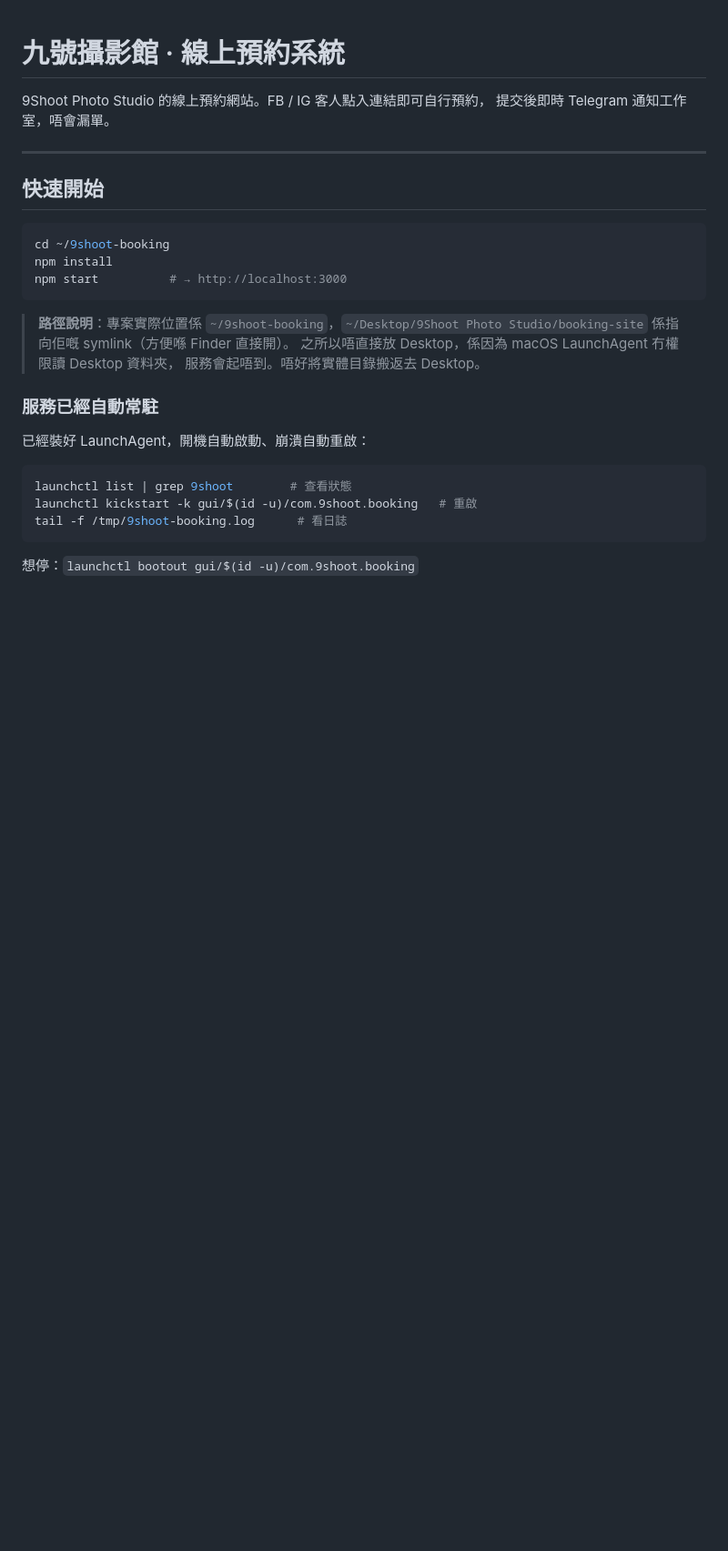
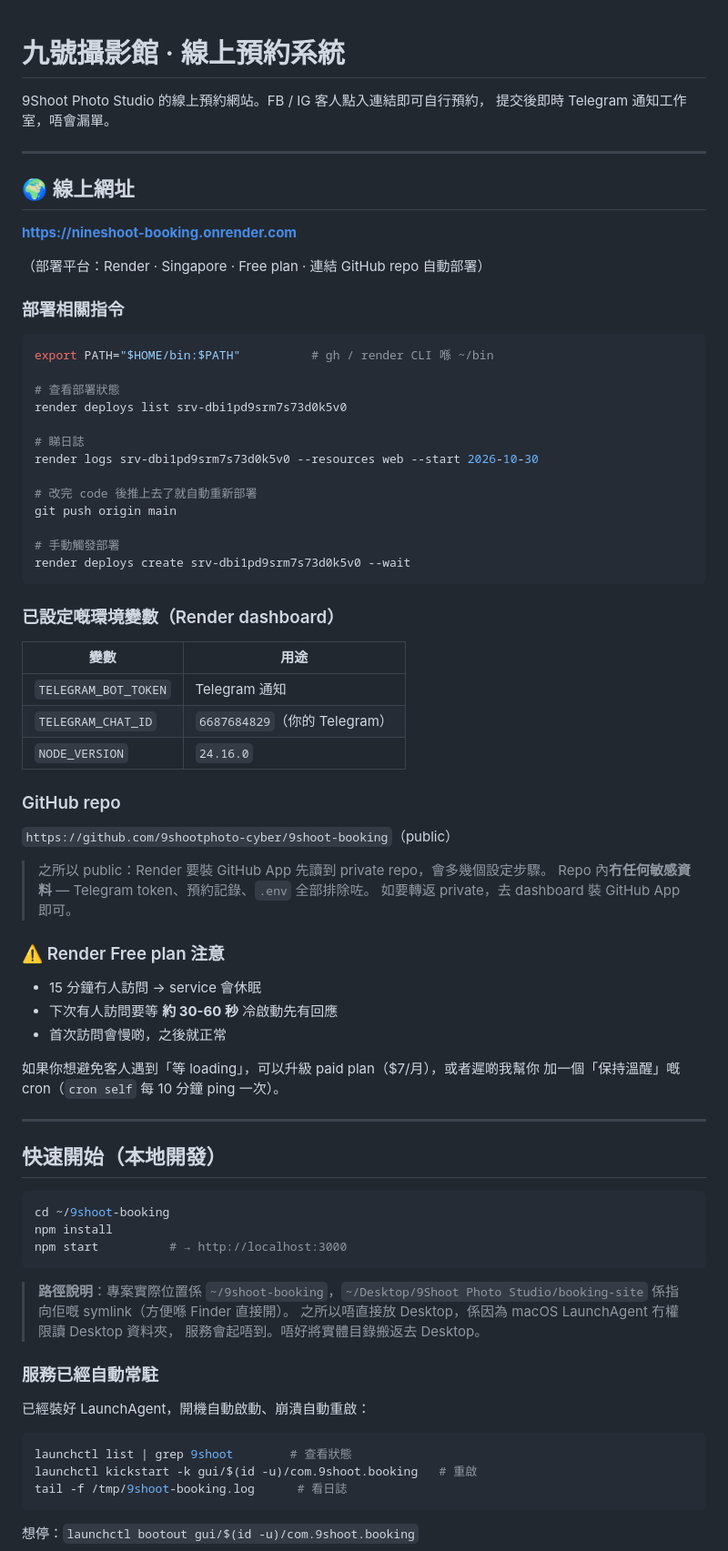
Before and after one commit to 9shootphoto-cyber/9shoot-booking, a Markdown page: README.md, the part around the change. Shown at 91% size. GitHub-like rendering; blank space fills up the shorter version.

Commit message:
README：記錄線上部署資訊

````diff
--- a/README.md
+++ b/README.md
@@ -5,7 +5,58 @@
 
 ---
 
-## 快速開始
+## 🌍 線上網址
+
+**https://nineshoot-booking.onrender.com**
+
+（部署平台：Render · Singapore · Free plan · 連結 GitHub repo 自動部署）
+
+### 部署相關指令
+
+```bash
+export PATH="$HOME/bin:$PATH"          # gh / render CLI 喺 ~/bin
+
+# 查看部署狀態
+render deploys list srv-dbi1pd9srm7s73d0k5v0
+
+# 睇日誌
+render logs srv-dbi1pd9srm7s73d0k5v0 --resources web --start 2026-10-30
+
+# 改完 code 後推上去了就自動重新部署
+git push origin main
+
+# 手動觸發部署
+render deploys create srv-dbi1pd9srm7s73d0k5v0 --wait
+```
+
+### 已設定嘅環境變數（Render dashboard）
+
+| 變數 | 用途 |
+|------|------|
+| `TELEGRAM_BOT_TOKEN` | Telegram 通知 |
+| `TELEGRAM_CHAT_ID` | `6687684829`（你的 Telegram） |
+| `NODE_VERSION` | `24.16.0` |
+
+### GitHub repo
+
+`https://github.com/9shootphoto-cyber/9shoot-booking`（public）
+
+> 之所以 public：Render 要裝 GitHub App 先讀到 private repo，會多幾個設定步驟。
+> Repo 內**冇任何敏感資料** — Telegram token、預約記錄、`.env` 全部排除咗。
+> 如要轉返 private，去 dashboard 裝 GitHub App 即可。
+
+### ⚠️ Render Free plan 注意
+
+- 15 分鐘冇人訪問 → service 會休眠
+- 下次有人訪問要等 **約 30-60 秒** 冷啟動先有回應
+- 首次訪問會慢啲，之後就正常
+
+如果你想避免客人遇到「等 loading」，可以升級 paid plan（$7/月），或者遲啲我幫你
+加一個「保持溫醒」嘅 cron（`cron self` 每 10 分鐘 ping 一次）。
+
+---
+
+## 快速開始（本地開發）
 
 ```bash
 cd ~/9shoot-booking
````
